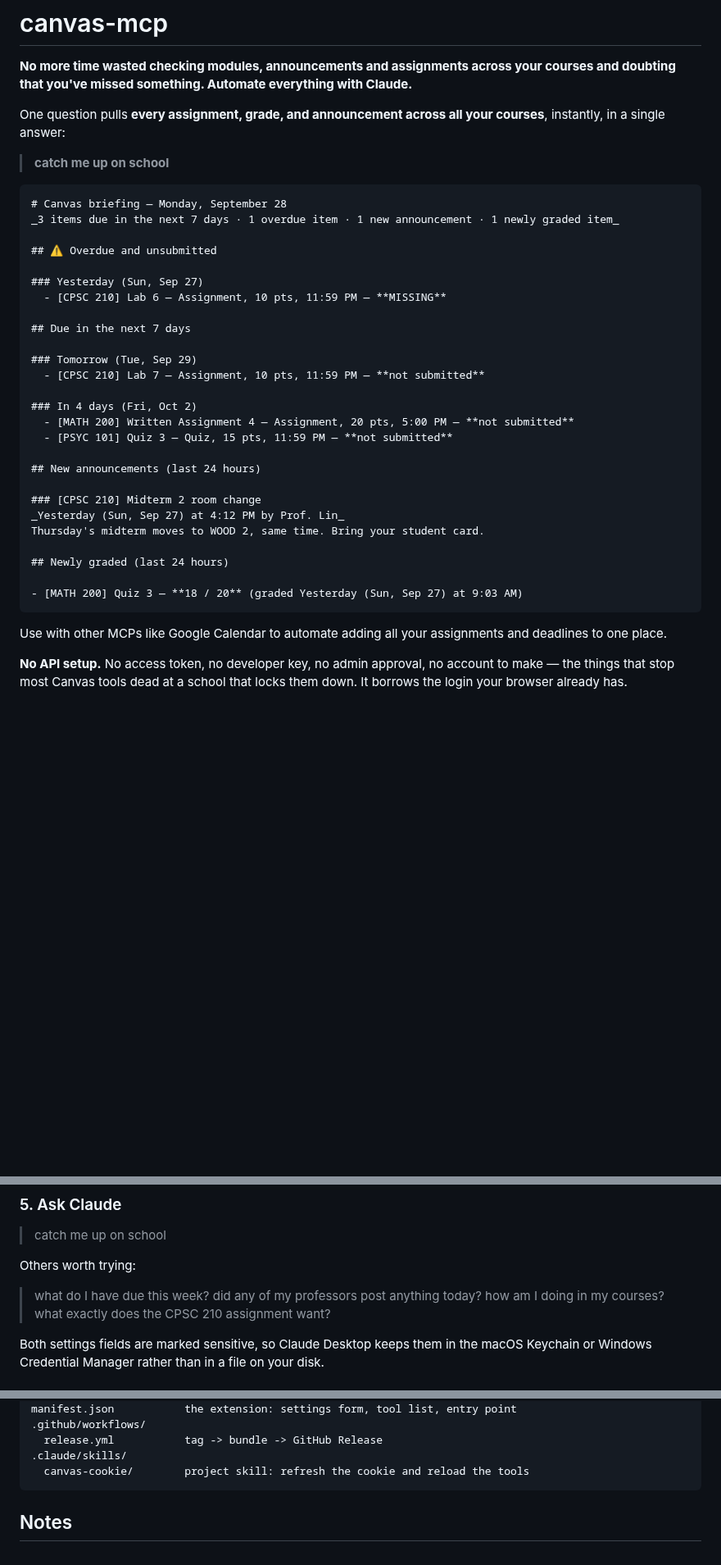
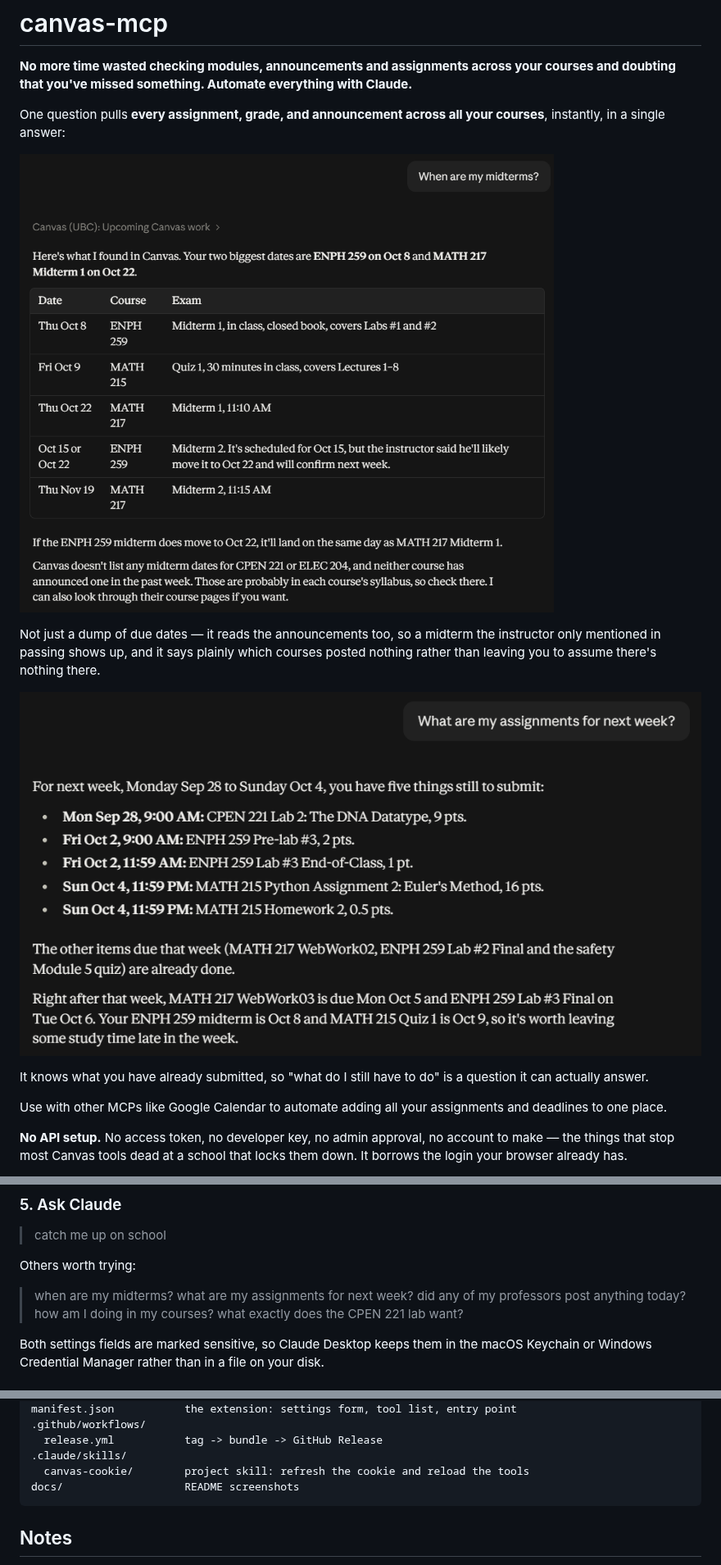
Before and after one commit to jqyyy23/Canvas-LMS-MCP-, a Markdown page: README.md, 3 parts joined by grey strips. Shown at 82% size. Drawn GitHub-style; pictures changed too: docs/example-assignments.png (added), docs/example-midterms.png (added); blank space fills up the shorter version.

Commit message:
Show the real thing instead of a mocked-up transcript
The opening sample was hand-written to match what the renderers produce. Two
screenshots of actual sessions say more and can't drift: the tool-call chip is
visible, so it reads as Canvas being queried rather than Claude guessing, and
the answers show behaviour the old block couldn't — a midterm date that exists
only in an announcement, an instructor's "might move this, I'll confirm", and
the separation of what's still unsubmitted from what's already done.

Each screenshot gets a line naming what it demonstrates, so the section still
works for anyone reading with images off, and the alt text describes the
content rather than the filename. The "ask Claude" list now leads with the two
questions the screenshots prove.

Co-Authored-By: Claude Opus 5 <noreply@anthropic.com>
Claude-Session: https://claude.ai/code/session_014rD7aJKPXQyHWPMM2CkWsw

````diff
--- a/README.md
+++ b/README.md
@@ -5,36 +5,16 @@
 One question pulls **every assignment, grade, and announcement across all your courses**,
 instantly, in a single answer:
 
-> **catch me up on school**
+![Claude answering "When are my midterms?" with a table of five exam dates pulled from Canvas across ENPH 259, MATH 215 and MATH 217, including one the instructor said may move](docs/example-midterms.png)
 
-```text
-# Canvas briefing — Monday, September 28
-_3 items due in the next 7 days · 1 overdue item · 1 new announcement · 1 newly graded item_
+Not just a dump of due dates — it reads the announcements too, so a midterm the instructor only
+mentioned in passing shows up, and it says plainly which courses posted nothing rather than leaving
+you to assume there's nothing there.
 
-## ⚠ Overdue and unsubmitted
+![Claude answering "What are my assignments for next week?" with five unsubmitted items across four courses, the already-finished ones listed separately, and a note about what falls due right afterwards](docs/example-assignments.png)
 
-### Yesterday (Sun, Sep 27)
-  - [CPSC 210] Lab 6 — Assignment, 10 pts, 11:59 PM — **MISSING**
-
-## Due in the next 7 days
-
-### Tomorrow (Tue, Sep 29)
-  - [CPSC 210] Lab 7 — Assignment, 10 pts, 11:59 PM — **not submitted**
-
-### In 4 days (Fri, Oct 2)
-  - [MATH 200] Written Assignment 4 — Assignment, 20 pts, 5:00 PM — **not submitted**
-  - [PSYC 101] Quiz 3 — Quiz, 15 pts, 11:59 PM — **not submitted**
-
-## New announcements (last 24 hours)
-
-### [CPSC 210] Midterm 2 room change
-_Yesterday (Sun, Sep 27) at 4:12 PM by Prof. Lin_
-Thursday's midterm moves to WOOD 2, same time. Bring your student card.
-
-## Newly graded (last 24 hours)
-
-- [MATH 200] Quiz 3 — **18 / 20** (graded Yesterday (Sun, Sep 27) at 9:03 AM)
-```
+It knows what you have already submitted, so "what do I still have to do" is a question it can
+actually answer.
 
 Use with other MCPs like Google Calendar to automate adding all your assignments and deadlines to one place.
 
@@ -101,10 +81,11 @@ expiring and you noticing. [How it degrades.](#the-calendar-feed-fallback)
 
 Others worth trying:
 
-> what do I have due this week?
+> when are my midterms?
+> what are my assignments for next week?
 > did any of my professors post anything today?
 > how am I doing in my courses?
-> what exactly does the CPSC 210 assignment want?
+> what exactly does the CPEN 221 lab want?
 
 Both settings fields are marked sensitive, so Claude Desktop keeps them in the macOS Keychain or
 Windows Credential Manager rather than in a file on your disk.
@@ -383,6 +364,7 @@ manifest.json           the extension: settings form, tool list, entry point
   release.yml           tag -> bundle -> GitHub Release
 .claude/skills/
   canvas-cookie/        project skill: refresh the cookie and reload the tools
+docs/                   README screenshots
 ```
 
 ## Notes
````
Also changed, not shown: 1 other file.
